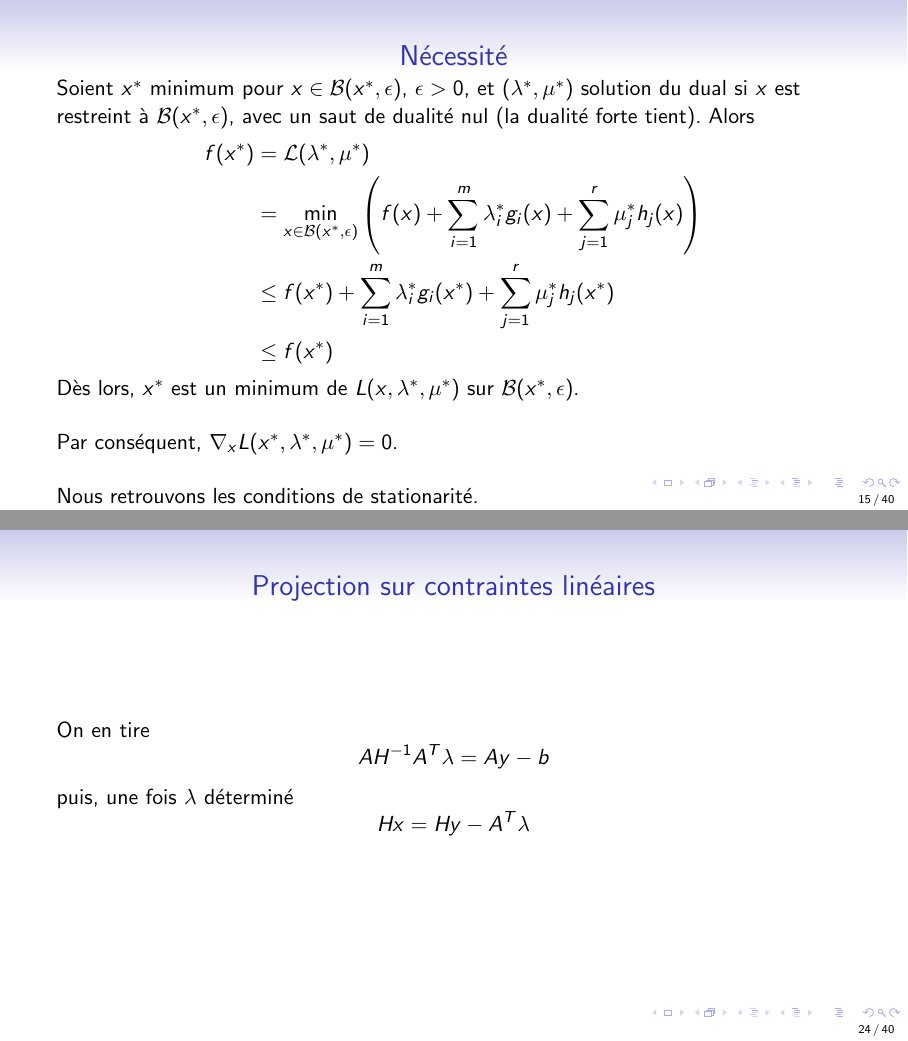
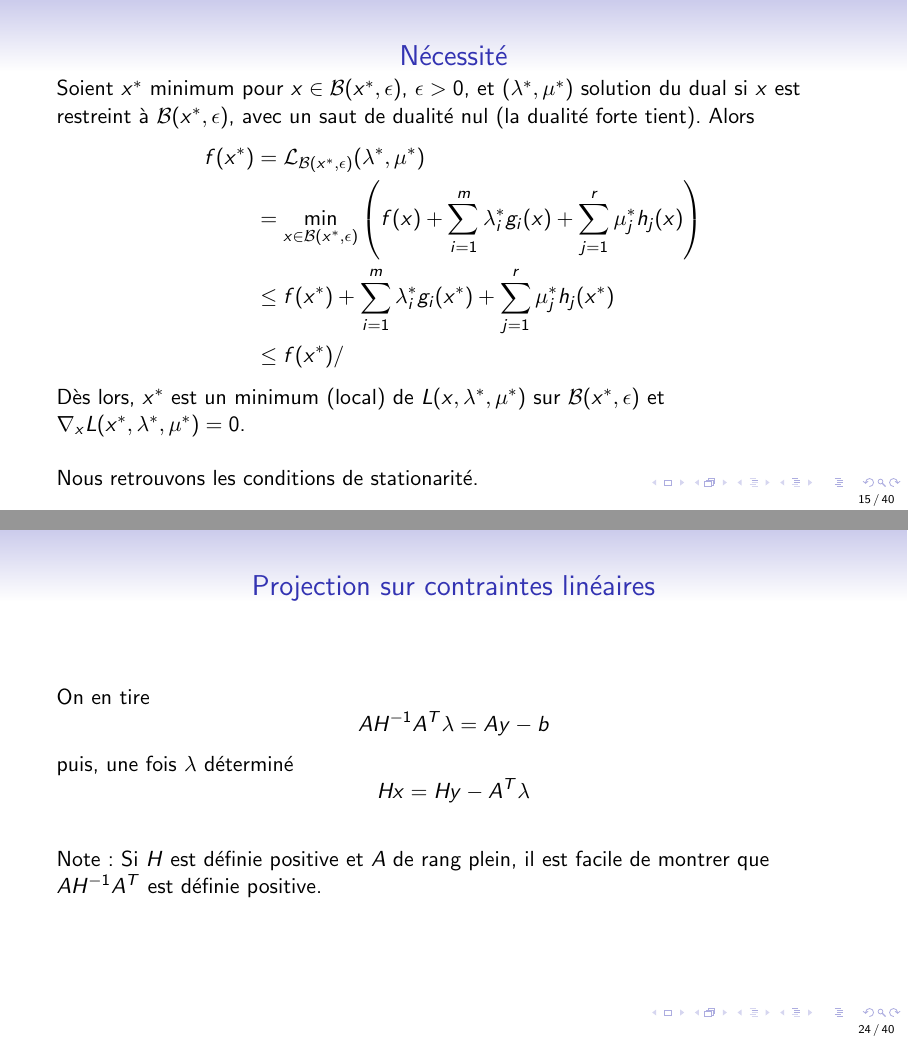
Before and after one commit to fbastin/NLP, LaTeX slides (10_Contraint-KKT.tex): pages 15 and 24 of 40, joined at a grey line. Compiled offline with pdfLaTeX.

Commit message:
Francisation et corrections mineures

```diff
--- a/10_Contraint-KKT.tex
+++ b/10_Contraint-KKT.tex
@@ -34,8 +34,6 @@
 \def\cR{\mathcal{R}}
 \def\cX{\mathcal{X}}
 \def\cV{\mathcal{V}}
-
-\def\bu{\boldsymbol{u}}
 
 \def\RR{\mathbb{R}}
 
@@ -407,16 +405,12 @@ g_i(x) &\leq 0,\ h_j(x) = 0,\ \forall i,j & \mbox{(faisabilité primale)} \\
 Soient $x^*$ minimum pour $x \in \cB(x^*,\epsilon)$, $\epsilon > 0$, et $(\lambda^*, \mu^*)$ solution du dual si $x$ est restreint à $\cB(x^*,\epsilon)$, avec un saut de dualité nul (la dualité forte tient).
 Alors
 \begin{align*}
-f(x^*) &= \cL(\lambda^*, \mu^*) \\
+f(x^*) &= \cL_{\cB(x^*,\epsilon)}(\lambda^*, \mu^*) \\
 &= \min_{x \in \cB(x^*,\epsilon)} \left( f(x) + \sum_{i = 1}^m \lambda_i^* g_i(x) + \sum_{j = 1}^r \mu_j^* h_j(x) \right) \\
 & \leq f(x^*) + \sum_{i = 1}^m \lambda_i^* g_i(x^*) + \sum_{j = 1}^r \mu_j^* h_j(x^*) \\
-& \leq f(x^*)
+& \leq f(x^*)/
 \end{align*}
-Dès lors, $x^*$ est un minimum de $L(x, \lambda^*, \mu^*)$ sur $\cB(x^*,\epsilon)$.
-
-\mbox{}
-
-Par conséquent, $\nabla_x L(x^*, \lambda^*, \mu^*) = 0$.
+Dès lors, $x^*$ est un minimum (local) de $L(x, \lambda^*, \mu^*)$ sur $\cB(x^*,\epsilon)$ et $\nabla_x L(x^*, \lambda^*, \mu^*) = 0$.
 
 \mbox{}
 
@@ -650,6 +644,10 @@ Voir par exemple Nocedal \& Wright, ``Numerical Optimization'', Section 12.4.
 	Hx = Hy - A^T \lambda
 	$$
 
+	\mbox{}
+
+	Note: Si $H$ est définie positive et $A$ de rang plein, il est facile de montrer que $AH^{-1}A^T$ est définie positive.
+
 	%Supposons que nous pouvons obtenir deux matrices de rang plein $R$ et $N$ dont les colonnes donnent une base au domaine et à l'espace nul de $A$, respectivement.
 	%$x$ peut alors être représenté comme
 	%$$
```
Also changed, not shown: 09_Contraint-Projection.tex (+1 -1 lines), 09_Contraint-Projection.pdf, 10_Contraint-KKT.pdf, 10_Contraint-KKT.tex (2 more changed lines).
